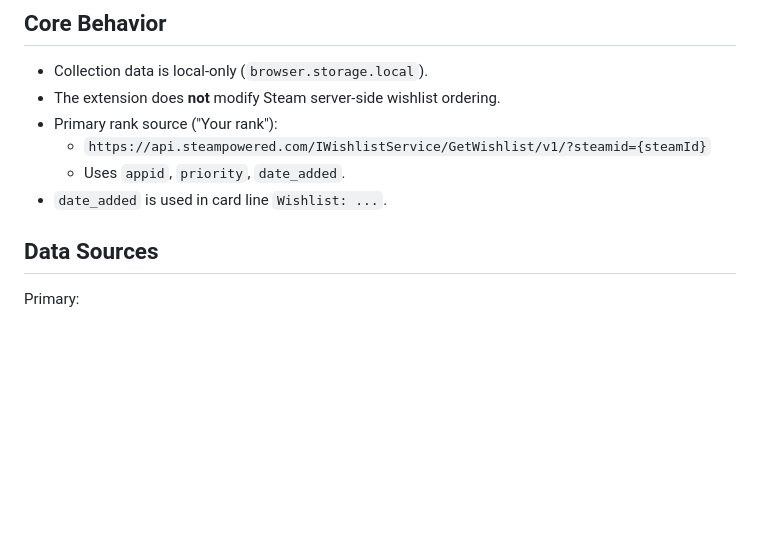
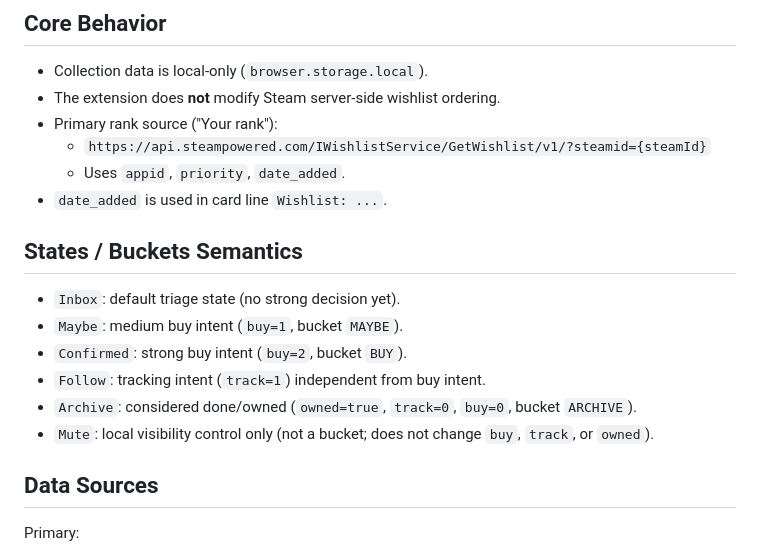
Before and after one commit to tarsioonofrio/firefox-extension-steam-wishlist-manager, a Markdown page: README.md, the part around the change. Rendered like a GitHub page; blank space fills up the shorter version.

Commit message:
docs: add states and buckets semantics
Co-authored-by: Copilot <223556219+Copilot@users.noreply.github.com>

```diff
--- a/README.md
+++ b/README.md
@@ -93,6 +93,15 @@ This section is the user-facing map of current screens and capabilities.
   - `https://api.steampowered.com/IWishlistService/GetWishlist/v1/?steamid={steamId}`
   - Uses `appid`, `priority`, `date_added`.
 - `date_added` is used in card line `Wishlist: ...`.
+
+## States / Buckets Semantics
+
+- `Inbox`: default triage state (no strong decision yet).
+- `Maybe`: medium buy intent (`buy=1`, bucket `MAYBE`).
+- `Confirmed`: strong buy intent (`buy=2`, bucket `BUY`).
+- `Follow`: tracking intent (`track=1`) independent from buy intent.
+- `Archive`: considered done/owned (`owned=true`, `track=0`, `buy=0`, bucket `ARCHIVE`).
+- `Mute`: local visibility control only (not a bucket; does not change `buy`, `track`, or `owned`).
 
 ## Data Sources
 
```
